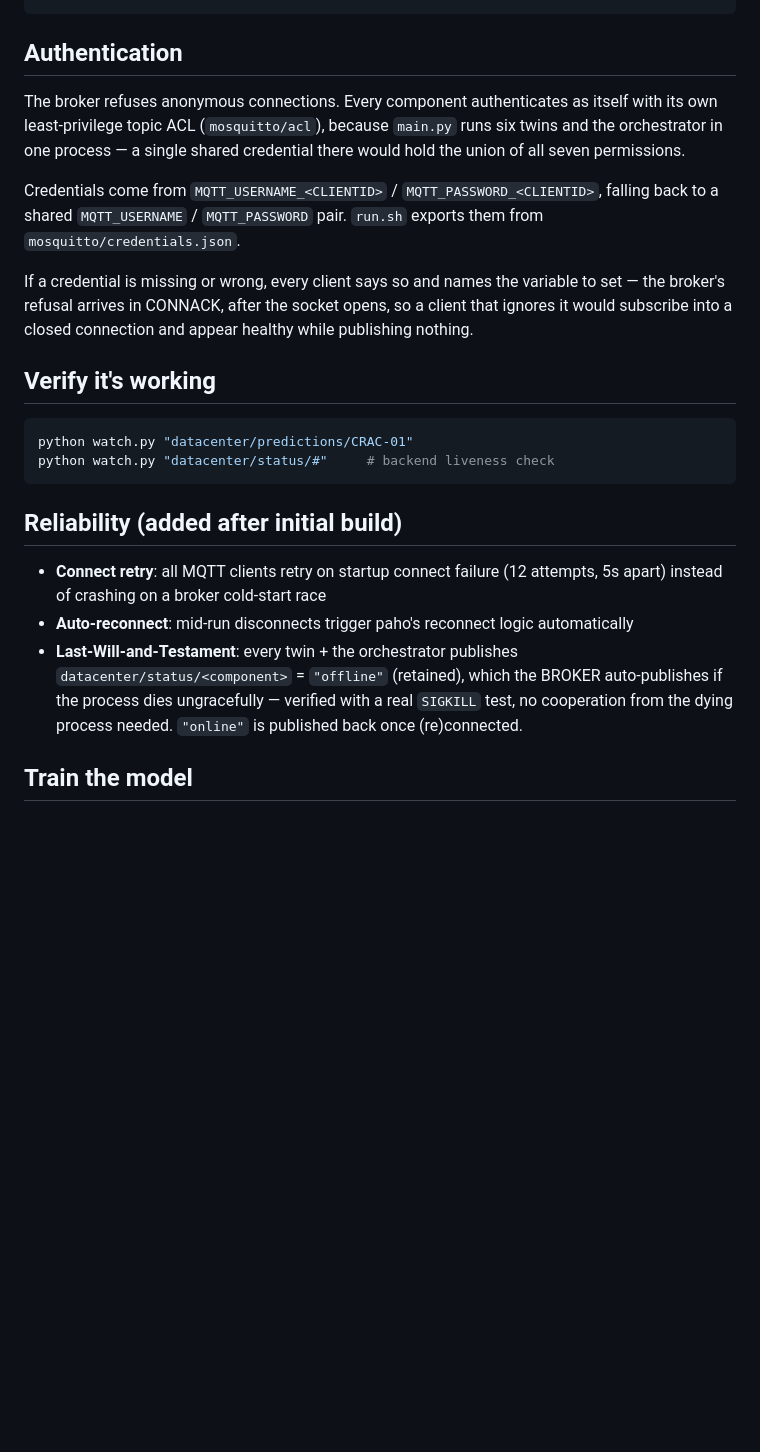
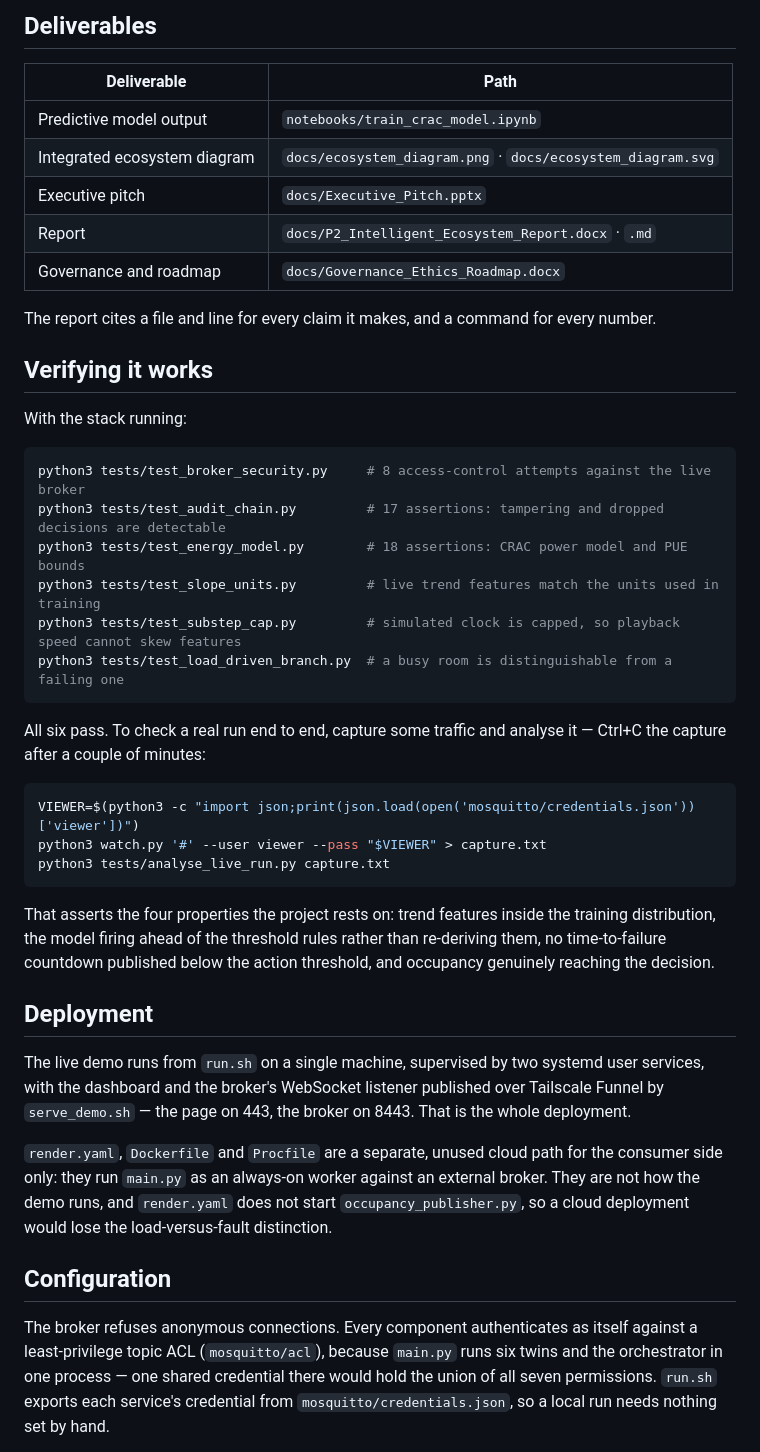
Before and after one commit to johncharles-dev/Data_Center_Digital_Twin, a Markdown page: README.md, the part around one of its changes. Drawn GitHub-style; blank space fills up the shorter version.

````diff
--- a/README.md
+++ b/README.md
@@ -56,38 +76,61 @@ render.yaml, Procfile, Dockerfile   Deploy config (any one works)
+## Deliverables
+
+| Deliverable | Path |
+|---|---|
+| Predictive model output | `notebooks/train_crac_model.ipynb` |
+| Integrated ecosystem diagram | `docs/ecosystem_diagram.png` · `docs/ecosystem_diagram.svg` |
+| Executive pitch | `docs/Executive_Pitch.pptx` |
+| Report | `docs/P2_Intelligent_Ecosystem_Report.docx` · `.md` |
+| Governance and roadmap | `docs/Governance_Ethics_Roadmap.docx` |
+
+The report cites a file and line for every claim it makes, and a command for every
+number.
+
+## Verifying it works
+
+With the stack running:
+
+```bash
+python3 tests/test_broker_security.py     # 8 access-control attempts against the live broker
+python3 tests/test_audit_chain.py         # 17 assertions: tampering and dropped decisions are detectable
+python3 tests/test_energy_model.py        # 18 assertions: CRAC power model and PUE bounds
+python3 tests/test_slope_units.py         # live trend features match the units used in training
+python3 tests/test_substep_cap.py         # simulated clock is capped, so playback speed cannot skew features
+python3 tests/test_load_driven_branch.py  # a busy room is distinguishable from a failing one
 ```
 
-## Authentication
-
-The broker refuses anonymous connections. Every component authenticates as
-itself with its own least-privilege topic ACL (`mosquitto/acl`), because
-`main.py` runs six twins and the orchestrator in one process — a single shared
-credential there would hold the union of all seven permissions.
-
-Credentials come from `MQTT_USERNAME_<CLIENTID>` / `MQTT_PASSWORD_<CLIENTID>`,
-falling back to a shared `MQTT_USERNAME` / `MQTT_PASSWORD` pair. `run.sh`
-exports them from `mosquitto/credentials.json`.
-
-If a credential is missing or wrong, every client says so and names the
-variable to set — the broker's refusal arrives in CONNACK, after the socket
-opens, so a client that ignores it would subscribe into a closed connection
-and appear healthy while publishing nothing.
-
-## Verify it's working
+All six pass. To check a real run end to end, capture some traffic and analyse it
+— Ctrl+C the capture after a couple of minutes:
 
 ```bash
-python watch.py "datacenter/predictions/CRAC-01"
-python watch.py "datacenter/status/#"     # backend liveness check
+VIEWER=$(python3 -c "import json;print(json.load(open('mosquitto/credentials.json'))['viewer'])")
+python3 watch.py '#' --user viewer --pass "$VIEWER" > capture.txt
+python3 tests/analyse_live_run.py capture.txt
 ```
 
-## Reliability (added after initial build)
+That asserts the four properties the project rests on: trend features inside the
+training distribution, the model firing ahead of the threshold rules rather than
+re-deriving them, no time-to-failure countdown published below the action
+threshold, and occupancy genuinely reaching the decision.
 
-- **Connect retry**: all MQTT clients retry on startup connect failure
-  (12 attempts, 5s apart) instead of crashing on a broker cold-start race
-- **Auto-reconnect**: mid-run disconnects trigger paho's reconnect
-  logic automatically
-- **Last-Will-and-Testament**: every twin + the orchestrator publishes
-  `datacenter/status/<component>` = `"offline"` (retained), which the
-  BROKER auto-publishes if the process dies ungracefully — verified
-  with a real `SIGKILL` test, no cooperation from the dying process
-  needed. `"online"` is published back once (re)connected.
+## Deployment
 
-## Train the model
+The live demo runs from `run.sh` on a single machine, supervised by two systemd
+user services, with the dashboard and the broker's WebSocket listener published
+over Tailscale Funnel by `serve_demo.sh` — the page on 443, the broker on 8443.
+That is the whole deployment.
+
+`render.yaml`, `Dockerfile` and `Procfile` are a separate, unused cloud path for
+the consumer side only: they run `main.py` as an always-on worker against an
+external broker. They are not how the demo runs, and `render.yaml` does not start
+`occupancy_publisher.py`, so a cloud deployment would lose the load-versus-fault
+distinction.
+
+## Configuration
+
+The broker refuses anonymous connections. Every component authenticates as itself
+against a least-privilege topic ACL (`mosquitto/acl`), because `main.py` runs six
+twins and the orchestrator in one process — one shared credential there would hold
+the union of all seven permissions. `run.sh` exports each service's credential
+from `mosquitto/credentials.json`, so a local run needs nothing set by hand.
+
````
Also changed, not shown: other parts of README.md (+98 -183 lines).
